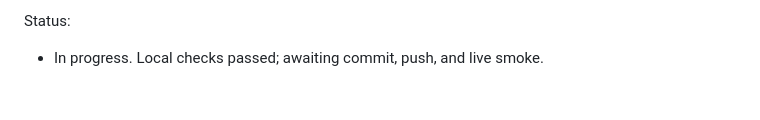
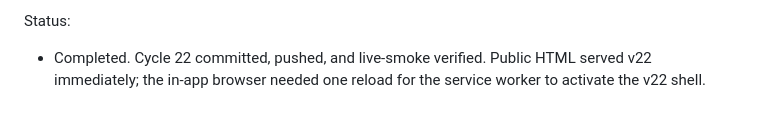
Before and after one commit to ncheewee/splitlah, a Markdown page: CODEX_UAT.md, the part around the change. Rendered like a GitHub page.

Commit message:
Record Cycle 22 live verification

```diff
--- a/CODEX_UAT.md
+++ b/CODEX_UAT.md
@@ -585,4 +585,4 @@ Fixes:
 - C22-X5: Bumped app and service-worker cache version to v22.
 
 Status:
-- In progress. Local checks passed; awaiting commit, push, and live smoke.
+- Completed. Cycle 22 committed, pushed, and live-smoke verified. Public HTML served v22 immediately; the in-app browser needed one reload for the service worker to activate the v22 shell.
```
